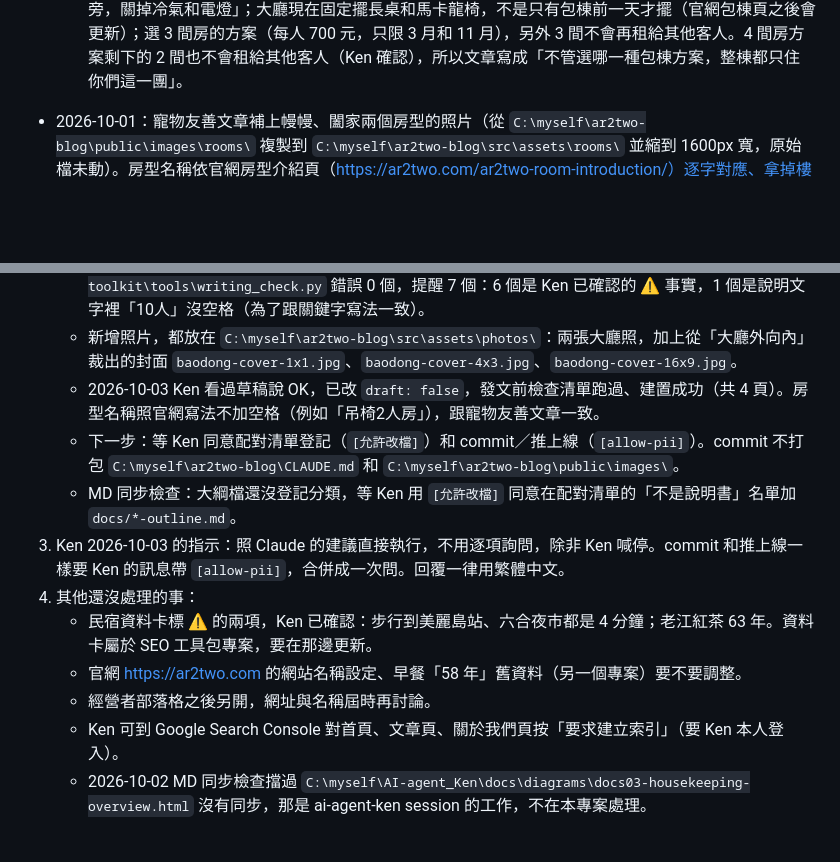
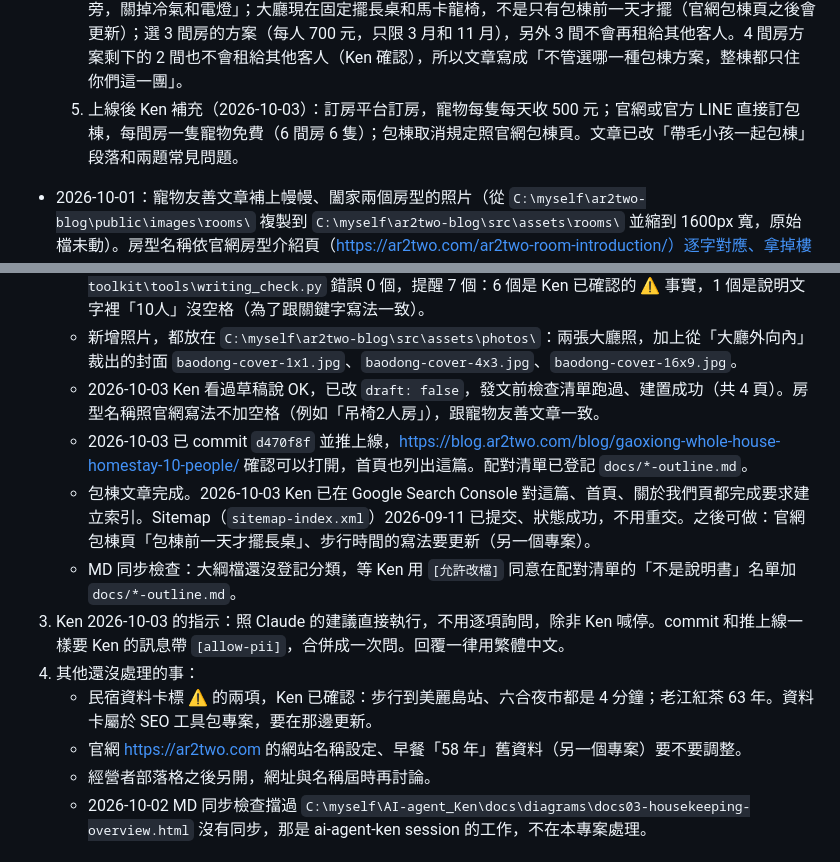
Before and after one commit to resttwentytwo-stack/ar2two-blog, a Markdown page: docs/redesign-progress.md, 2 parts joined by grey strips. GitHub-like rendering; blank space fills up the shorter version.

Commit message:
[2026-10-03] 包棟文章補上寵物費用細節
- 直接訂包棟每間房一隻寵物免費，訂房平台寵物入住費每隻每天 500 元
- 同一間房多隻寵物的費用指向寵物入住規範
- 進度檔記錄上線後 Ken 補充確認的事實與 Search Console 索引

Co-Authored-By: Claude Opus 5.5 <noreply@anthropic.com>

```diff
--- a/docs/redesign-progress.md
+++ b/docs/redesign-progress.md
@@ -88,6 +88,7 @@
   2. 包棟時每位入住旅客都有免費早餐：基本床位 19 人就是 19 份，加 3 床就是 22 份。加床每床酌收 500 元（Ken 沒有說是不是每晚計，文章照原話寫「每床 500 元」）。
   3. 晚上 10 點後關大廳窗戶、不在巷弄吵鬧的規定沒有變。
   4. 交叉比對官網後 Ken 確認：狗狗只接受中小型犬；包棟規定另有「退房前把大廳垃圾整理好放在垃圾桶旁，關掉冷氣和電燈」；大廳現在固定擺長桌和馬卡龍椅，不是只有包棟前一天才擺（官網包棟頁之後會更新）；選 3 間房的方案（每人 700 元，只限 3 月和 11 月），另外 3 間不會再租給其他客人。4 間房方案剩下的 2 間也不會租給其他客人（Ken 確認），所以文章寫成「不管選哪一種包棟方案，整棟都只住你們這一團」。
+  5. 上線後 Ken 補充（2026-10-03）：訂房平台訂房，寵物每隻每天收 500 元；官網或官方 LINE 直接訂包棟，每間房一隻寵物免費（6 間房 6 隻）；包棟取消規定照官網包棟頁。文章已改「帶毛小孩一起包棟」段落和兩題常見問題。
 
 - 2026-10-01：寵物友善文章補上幔幔、闔家兩個房型的照片（從 `C:\myself\ar2two-blog\public\images\rooms\` 複製到 `C:\myself\ar2two-blog\src\assets\rooms\` 並縮到 1600px 寬，原始檔未動）。房型名稱依官網房型介紹頁（https://ar2two.com/ar2two-room-introduction/）逐字對應、拿掉樓層標註：旅程 吊椅2人房、幔幔 公主2人房、闔家 親子樓中樓3人房、悠然 蛋椅鄉村4人房、趣味 親子樓中樓4人房、雀屏 文青4人房（官網該頁沒有雀屏，名稱由 Ken 提供）。照片說明與 alt 文字已更新，照片檔名不動，順序依人數由少到多。已 commit `5a299f9`，2026-10-01 已推上線。這個異動跟版面裝潢分開 commit。
 
@@ -102,14 +103,14 @@
    - 草稿已寫好（2026-10-03）：`C:\myself\ar2two-blog\src\content\blog\gaoxiong-whole-house-homestay-10-people.md`，`draft: true`。事實只用民宿資料卡 `C:\myself\seo-toolkit\tools\profiles\ar2two-profile.md` 和本檔已確認的內容。`C:\myself\seo-toolkit\tools\writing_check.py` 錯誤 0 個，提醒 7 個：6 個是 Ken 已確認的 ⚠ 事實，1 個是說明文字裡「10人」沒空格（為了跟關鍵字寫法一致）。
    - 新增照片，都放在 `C:\myself\ar2two-blog\src\assets\photos\`：兩張大廳照，加上從「大廳外向內」裁出的封面 `baodong-cover-1x1.jpg`、`baodong-cover-4x3.jpg`、`baodong-cover-16x9.jpg`。
    - 2026-10-03 Ken 看過草稿說 OK，已改 `draft: false`，發文前檢查清單跑過、建置成功（共 4 頁）。房型名稱照官網寫法不加空格（例如「吊椅2人房」），跟寵物友善文章一致。
-   - 下一步：等 Ken 同意配對清單登記（`[允許改檔]`）和 commit／推上線（`[allow-pii]`）。commit 不打包 `C:\myself\ar2two-blog\CLAUDE.md` 和 `C:\myself\ar2two-blog\public\images\`。
+   - 2026-10-03 已 commit `d470f8f` 並推上線，https://blog.ar2two.com/blog/gaoxiong-whole-house-homestay-10-people/ 確認可以打開，首頁也列出這篇。配對清單已登記 `docs/*-outline.md`。
+   - 包棟文章完成。2026-10-03 Ken 已在 Google Search Console 對這篇、首頁、關於我們頁都完成要求建立索引。Sitemap（`sitemap-index.xml`）2026-09-11 已提交、狀態成功，不用重交。之後可做：官網包棟頁「包棟前一天才擺長桌」、步行時間的寫法要更新（另一個專案）。
    - MD 同步檢查：大綱檔還沒登記分類，等 Ken 用 `[允許改檔]` 同意在配對清單的「不是說明書」名單加 `docs/*-outline.md`。
 3. Ken 2026-10-03 的指示：照 Claude 的建議直接執行，不用逐項詢問，除非 Ken 喊停。commit 和推上線一樣要 Ken 的訊息帶 `[allow-pii]`，合併成一次問。回覆一律用繁體中文。
 4. 其他還沒處理的事：
    - 民宿資料卡標 ⚠ 的兩項，Ken 已確認：步行到美麗島站、六合夜市都是 4 分鐘；老江紅茶 63 年。資料卡屬於 SEO 工具包專案，要在那邊更新。
    - 官網 https://ar2two.com 的網站名稱設定、早餐「58 年」舊資料（另一個專案）要不要調整。
    - 經營者部落格之後另開，網址與名稱屆時再討論。
-   - Ken 可到 Google Search Console 對首頁、文章頁、關於我們頁按「要求建立索引」（要 Ken 本人登入）。
    - 2026-10-02 MD 同步檢查擋過 `C:\myself\AI-agent_Ken\docs\diagrams\docs03-housekeeping-overview.html` 沒有同步，那是 ai-agent-ken session 的工作，不在本專案處理。
 
 ## 待處理／注意事項
```
Also changed, not shown: 1 other file.
